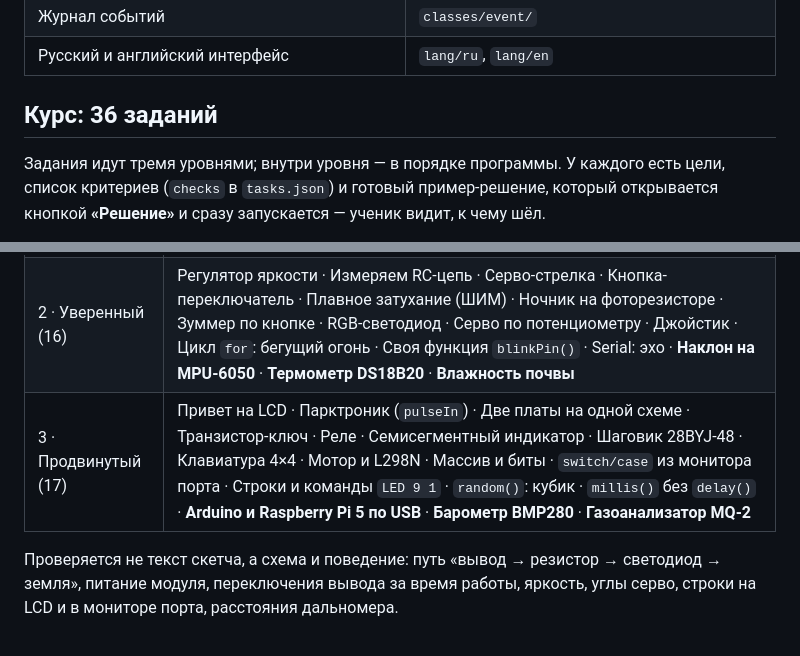
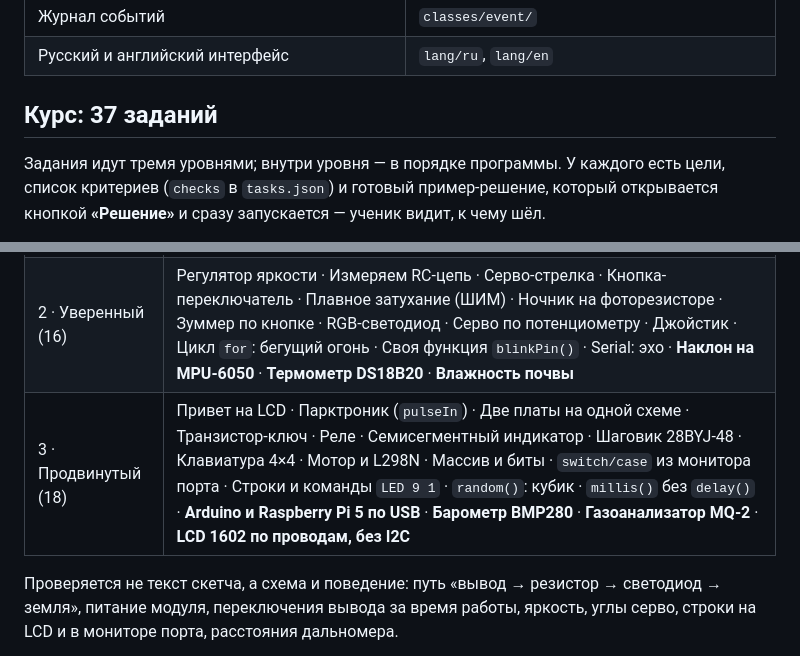
Before and after one commit to pavelb-coder/sim-ard, a Markdown page: README.md, 2 parts joined by grey strips. GitHub-like rendering.

```diff
--- a/README.md
+++ b/README.md
@@ -182,7 +183,7 @@ php admin\cli\purge_caches.php
 | Журнал событий | `classes/event/` |
 | Русский и английский интерфейс | `lang/ru`, `lang/en` |
 
-## Курс: 36 заданий
+## Курс: 37 заданий
 
 Задания идут тремя уровнями; внутри уровня — в порядке программы. У каждого есть
 цели, список критериев (`checks` в `tasks.json`) и готовый пример-решение, который
@@ -192,7 +193,7 @@ php admin\cli\purge_caches.php
 |---|---|
 | 1 · Новичок (3) | Первый светодиод · Кнопка зажигает светодиод · Два светодиода мигают по очереди |
 | 2 · Уверенный (16) | Регулятор яркости · Измеряем RC-цепь · Серво-стрелка · Кнопка-переключатель · Плавное затухание (ШИМ) · Ночник на фоторезисторе · Зуммер по кнопке · RGB-светодиод · Серво по потенциометру · Джойстик · Цикл `for`: бегущий огонь · Своя функция `blinkPin()` · Serial: эхо · **Наклон на MPU-6050** · **Термометр DS18B20** · **Влажность почвы** |
-| 3 · Продвинутый (17) | Привет на LCD · Парктроник (`pulseIn`) · Две платы на одной схеме · Транзистор-ключ · Реле · Семисегментный индикатор · Шаговик 28BYJ-48 · Клавиатура 4×4 · Мотор и L298N · Массив и биты · `switch/case` из монитора порта · Строки и команды `LED 9 1` · `random()`: кубик · `millis()` без `delay()` · **Arduino и Raspberry Pi 5 по USB** · **Барометр BMP280** · **Газоанализатор MQ-2** |
+| 3 · Продвинутый (18) | Привет на LCD · Парктроник (`pulseIn`) · Две платы на одной схеме · Транзистор-ключ · Реле · Семисегментный индикатор · Шаговик 28BYJ-48 · Клавиатура 4×4 · Мотор и L298N · Массив и биты · `switch/case` из монитора порта · Строки и команды `LED 9 1` · `random()`: кубик · `millis()` без `delay()` · **Arduino и Raspberry Pi 5 по USB** · **Барометр BMP280** · **Газоанализатор MQ-2** · **LCD 1602 по проводам, без I2C** |
 
 Проверяется не текст скетча, а схема и поведение: путь «вывод → резистор →
 светодиод → земля», питание модуля, переключения вывода за время работы, яркость,
```
Also changed, not shown: other parts of README.md (+8 -5 lines), docs/moodle-lcd-parallel.png (added), 1 other file.
